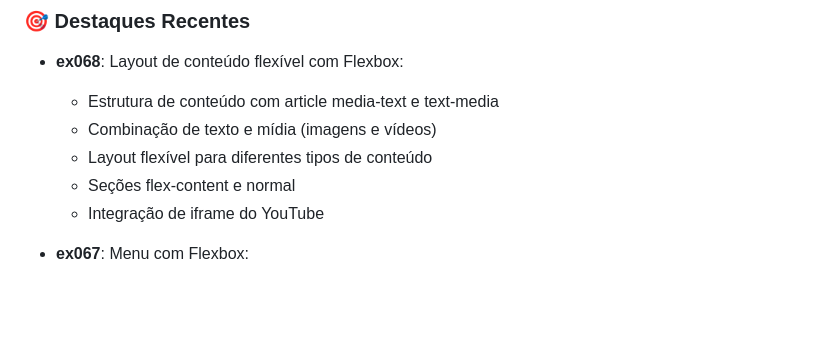
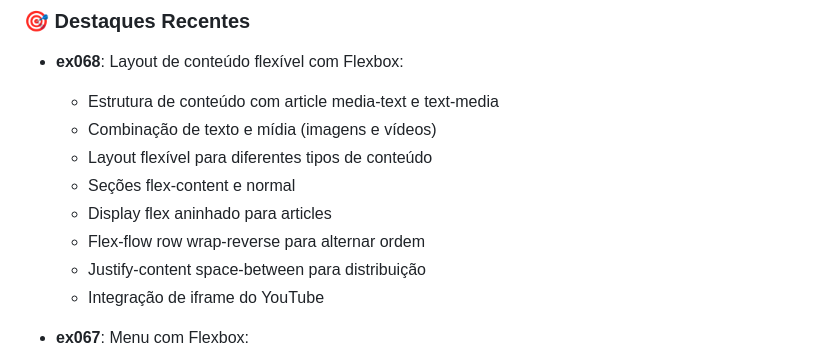
Before and after one commit to OYanEnrique/exercicios-html, a Markdown page: README.md, the part around the change. Drawn GitHub-style; blank space fills up the shorter version.

Commit message:
docs: Atualiza README com detalhes do ex068

```diff
--- a/README.md
+++ b/README.md
@@ -59,6 +59,9 @@ Arquivos/
   - Combinação de texto e mídia (imagens e vídeos)
   - Layout flexível para diferentes tipos de conteúdo
   - Seções flex-content e normal
+  - Display flex aninhado para articles
+  - Flex-flow row wrap-reverse para alternar ordem
+  - Justify-content space-between para distribuição
   - Integração de iframe do YouTube
 
 - **ex067**: Menu com Flexbox:
```
